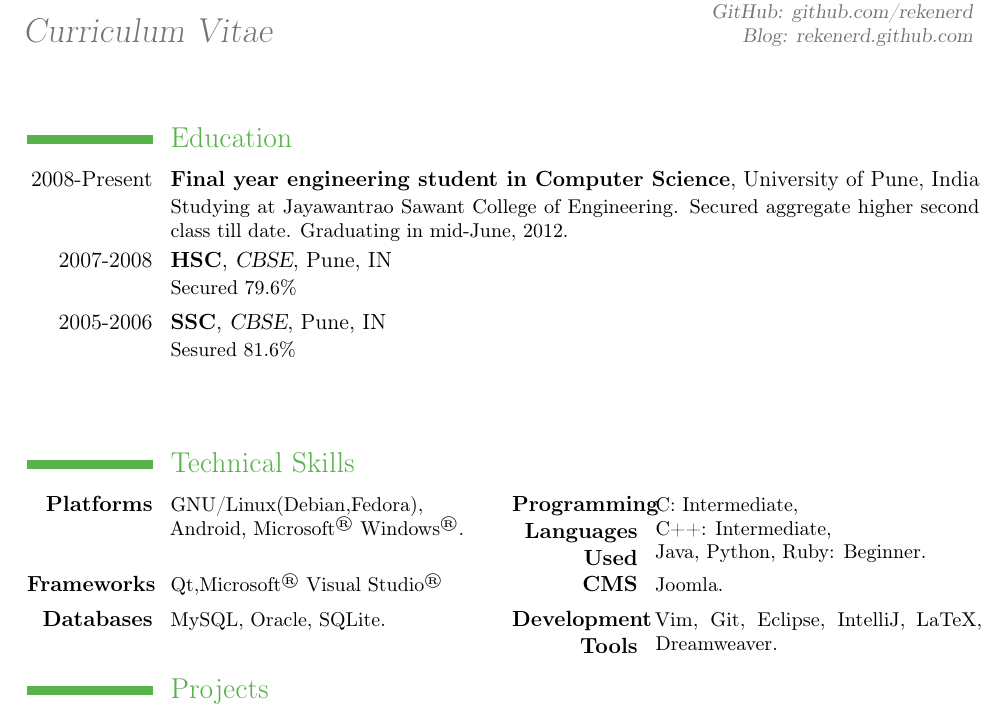
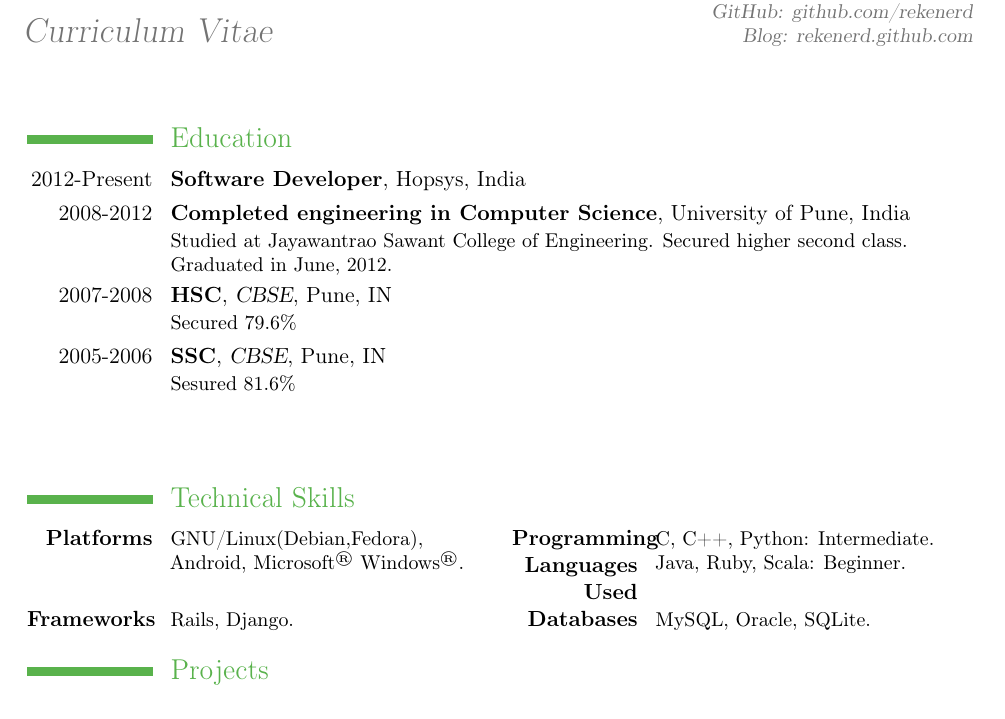
Before and after one commit to priyanshugandhi/moderncv-resume, a LaTeX CV (cv_imran_ahmed.tex): part of page 1 of 3, cut so that both start at the same text. Compiled offline with pdfLaTeX.

Commit message:
Updated resume

```diff
--- a/cv_imran_ahmed.tex
+++ b/cv_imran_ahmed.tex
@@ -56,8 +53,9 @@
 %%%%%%%%%%%%%%%%%%%%%%%%%%%%%%%%%%%%%%%%%%
 
 \section{Education}
-\cventry{2008-Present}{Final year engineering student in Computer Science}{}{University of Pune}{India}{Studying at Jayawantrao Sawant College of Engineering. Secured aggregate higher second class till date. Graduating in mid-June, 2012.}
-%\cventry{1995--1997}{Master's Level Computer Science Courses}{DePaul University}{Chicago} {IN}{Coursework for professional development.}  % arguments 3 to 6 are optional
+\cventry{2012-Present}{Software Developer}{}{Hopsys}{India}{}\\
+\cventry{2008-2012}{Completed engineering in Computer Science}{}{University of Pune}{India}{Studied at Jayawantrao Sawant College of Engineering. Secured higher second class.\\
+Graduated in June, 2012.}
 \cventry{2007-2008}{HSC}{CBSE}{Pune}{IN}{Secured 79.6\%} % arguments 3 to 6 are optional
 \cventry{2005-2006}{SSC}{CBSE}{Pune}{IN}{Sesured 81.6\%}  % arguments 3 to 6 are optional
 
@@ -72,9 +70,8 @@
 %\cvcomputer{}{} {}{}
 
 \vspace{.4in}\section{Technical Skills}
-\cvcomputer{\textbf{Platforms}}{GNU/Linux(Debian,Fedora),\\Android, Microsoft\textsuperscript{\textregistered} Windows\textsuperscript{\textregistered}.}{\textbf{Programming Languages Used}}{C: Intermediate, \\C++: Intermediate,\\ Java, Python, Ruby: Beginner. } {}{}
-\cvcomputer{\textbf{Frameworks}}{Qt,Microsoft\textsuperscript{\textregistered} Visual Studio\textsuperscript{\textregistered} }{\textbf{CMS}}{Joomla.}
-\cvcomputer{\textbf{Databases}}{MySQL, Oracle, SQLite.}  {\textbf{Development Tools}}{Vim, Git, Eclipse, IntelliJ, LaTeX, Dreamweaver.}
+\cvcomputer{\textbf{Platforms}}{GNU/Linux(Debian,Fedora),\\Android, Microsoft\textsuperscript{\textregistered} Windows\textsuperscript{\textregistered}.}{\textbf{Programming Languages Used}}{C, C++, Python: Intermediate. \\ Java, Ruby, Scala: Beginner. } {}{}
+\cvcomputer{\textbf{Frameworks}}{Rails, Django.}{\textbf{Databases}}{MySQL, Oracle, SQLite.}
 
 
 %%%%%%%%%%%%%%%%%%%%%%%%%%%%%%%%%%%%%%%%%%
```
Also changed, not shown: cv_imran_ahmed.tex (3 more changed lines).
